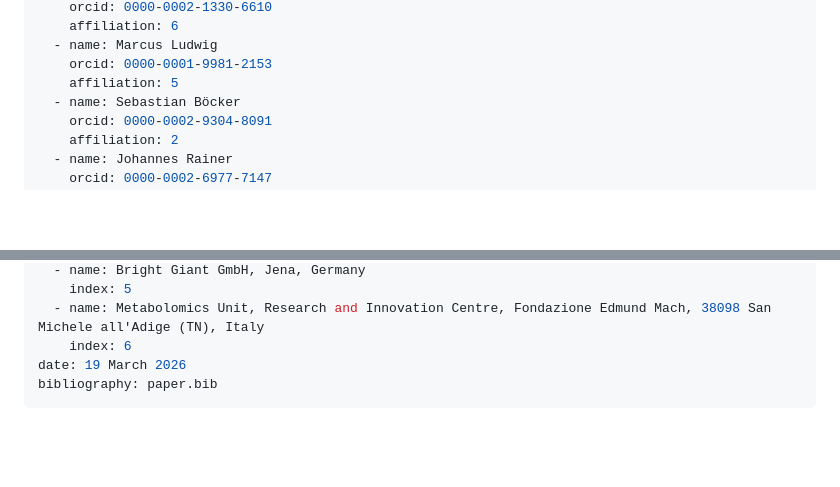
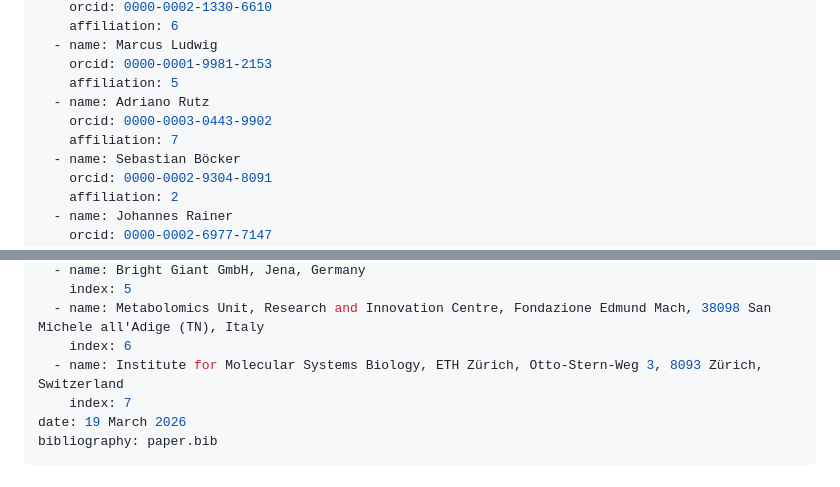
Before and after one commit to rformassspectrometry/RuSirius, a Markdown page: paper.md, 2 parts joined by grey strips. Drawn GitHub-style; blank space fills up the shorter version.

Commit message:
feat(authors): add new authors and affiliations to the paper

```diff
--- a/paper.md
+++ b/paper.md
@@ -26,6 +26,9 @@ authors:
   - name: Marcus Ludwig
     orcid: 0000-0001-9981-2153
     affiliation: 5
+  - name: Adriano Rutz
+    orcid: 0000-0003-0443-9902
+    affiliation: 7
   - name: Sebastian Böcker
     orcid: 0000-0002-9304-8091
     affiliation: 2
@@ -45,6 +48,8 @@ affiliations:
     index: 5
   - name: Metabolomics Unit, Research and Innovation Centre, Fondazione Edmund Mach, 38098 San Michele all'Adige (TN), Italy
     index: 6
+  - name: Institute for Molecular Systems Biology, ETH Zürich, Otto-Stern-Weg 3, 8093 Zürich, Switzerland
+    index: 7
 date: 19 March 2026
 bibliography: paper.bib
 ---
```
